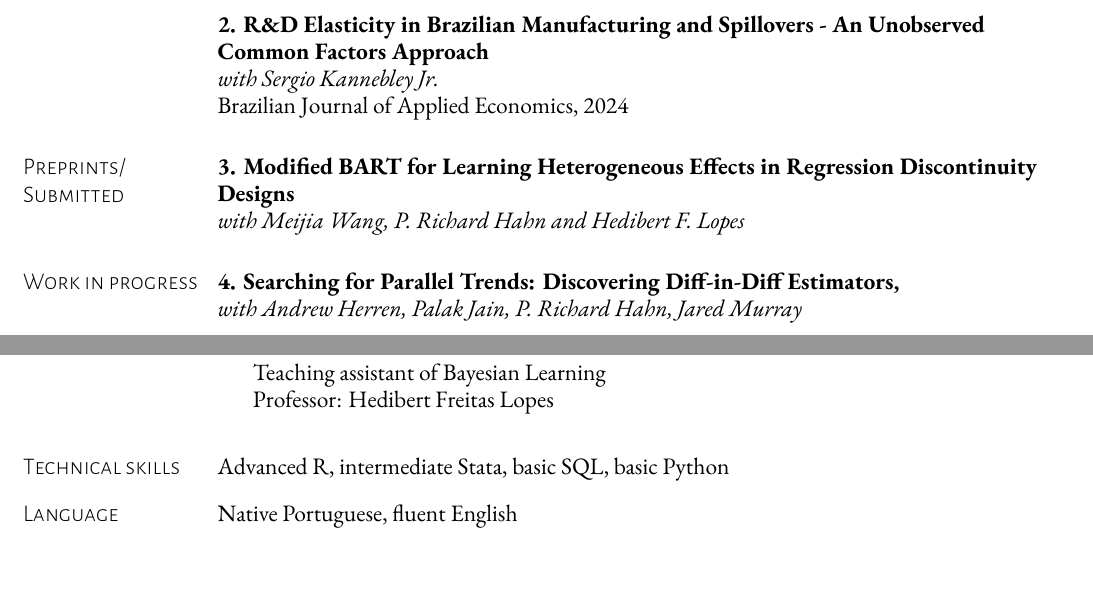
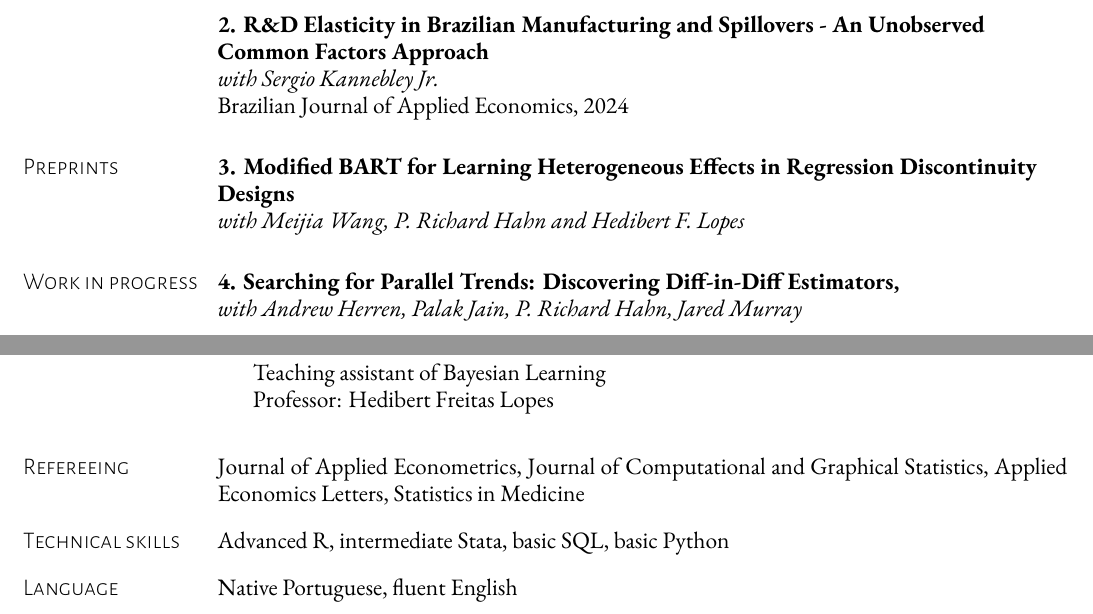
Before and after one commit to rafaelcalcantara/rafaelcalcantara.github.io, a LaTeX CV (docs/cv.tex): two parts of pages 1 and 2 of 2, joined at a grey line, cut so that both start at the same text. Compiled offline with XeLaTeX; a missing font is replaced by an installed copy or a similar font.

Commit message:
Add Refereeing section and rename Preprints heading in CV
Co-Authored-By: Claude Opus 5.5 <noreply@anthropic.com>

```diff
--- a/docs/cv.tex
+++ b/docs/cv.tex
@@ -113,7 +113,7 @@
   {with Sergio Kannebley Jr.}
   {Brazilian Journal of Applied Economics, 2024}
 
-\section{Preprints\slash Submitted}
+\section{Preprints}
 \label{sec:preprints}
 \paper{\href{https://arxiv.org/abs/2407.14365}{Modified BART for Learning Heterogeneous Effects in Regression Discontinuity Designs}}
   {with Meijia Wang, P. Richard Hahn and Hedibert F. Lopes}
@@ -156,6 +156,9 @@
 %   Teaching assistant of Economic Formation of Brazil\\
 %   Professor: Flávio Rabelo Versiani}
 
+\section{Refereeing}
+Journal of Applied Econometrics, Journal of Computational and Graphical Statistics, Applied Economics Letters, Statistics in Medicine
+
 \section{Technical skills}
 \label{sec:orgc51371c}
 Advanced R, intermediate Stata, basic SQL, basic Python
```
Also changed, not shown: cv.md (+4 -1 lines), docs/cv.pdf.
